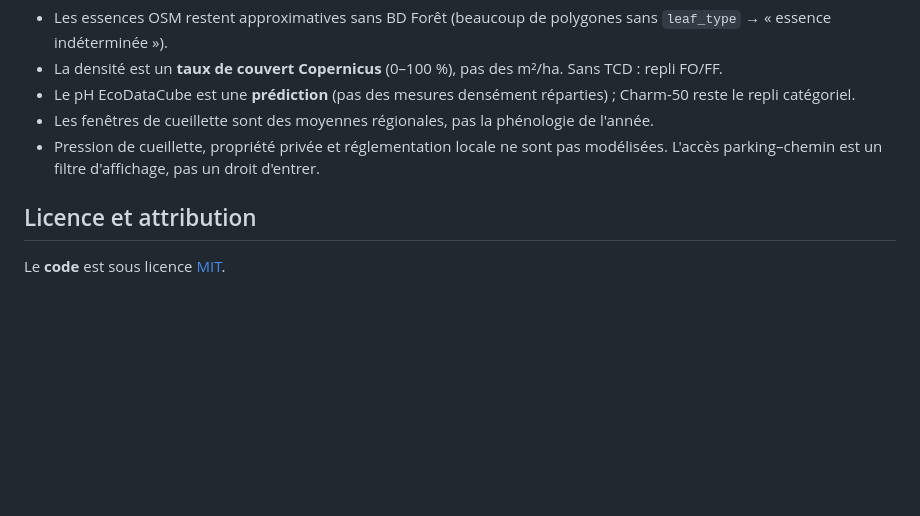
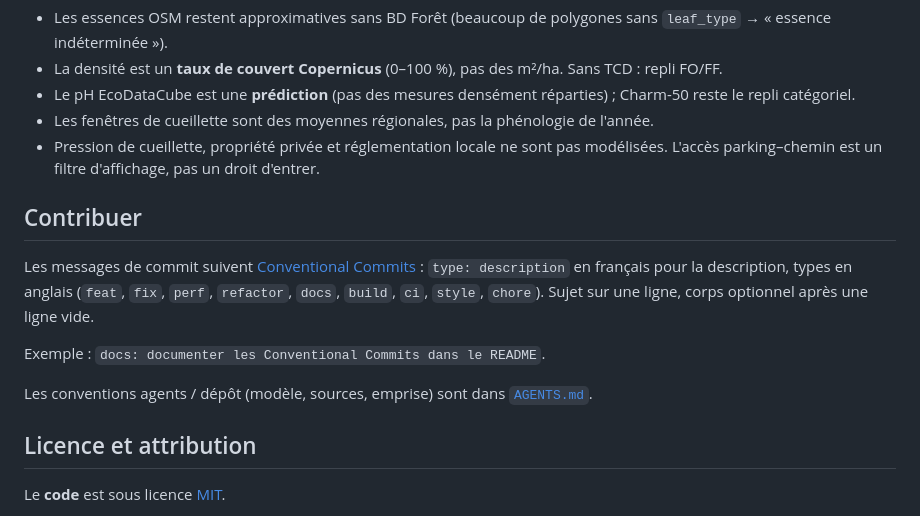
Before and after one commit to Thomerdos/myco-map, a Markdown page: README.md, the part around the change. Drawn GitHub-style; blank space fills up the shorter version.

Commit message:
docs: ajouter la section Contribuer (Conventional Commits) au README
Co-authored-by: Cursor <cursoragent@cursor.com>

```diff
--- a/README.md
+++ b/README.md
@@ -484,6 +484,18 @@ Ports du domaine (`ElevationSampler`, `LandCoverSource`, `GeologySource`,
 - Pression de cueillette, propriété privée et réglementation locale ne sont pas
   modélisées. L'accès parking–chemin est un filtre d'affichage, pas un droit d'entrer.
 
+## Contribuer
+
+Les messages de commit suivent [Conventional Commits](https://www.conventionalcommits.org/) :
+`type: description` en français pour la description, types en anglais
+(`feat`, `fix`, `perf`, `refactor`, `docs`, `build`, `ci`, `style`, `chore`).
+Sujet sur une ligne, corps optionnel après une ligne vide.
+
+Exemple : `docs: documenter les Conventional Commits dans le README`.
+
+Les conventions agents / dépôt (modèle, sources, emprise) sont dans
+[`AGENTS.md`](AGENTS.md).
+
 ## Licence et attribution
 
 Le **code** est sous licence [MIT](LICENSE).
```
